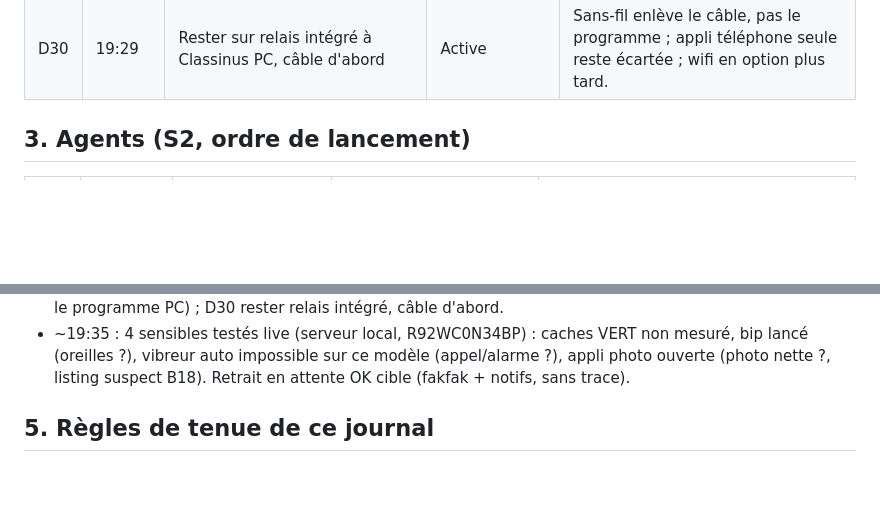
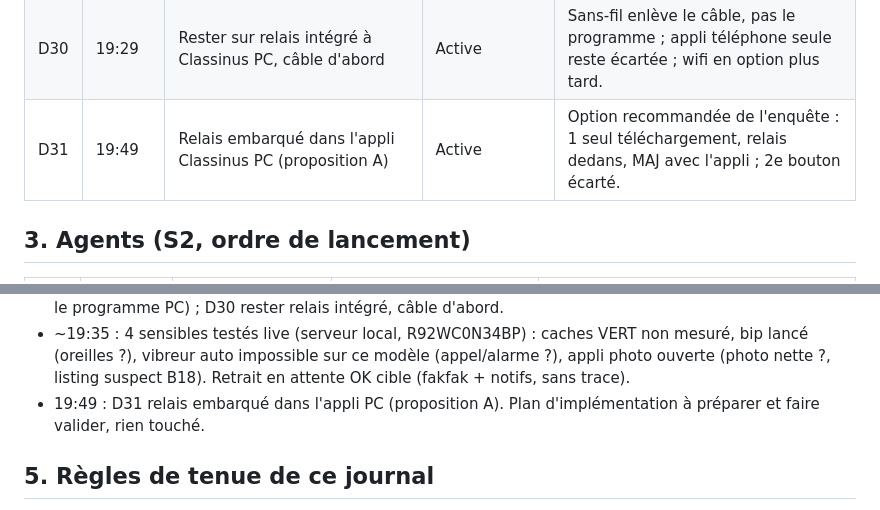
Before and after one commit to petitboura/class-tech, a Markdown page: docs/suivi/journal.md, 2 parts joined by grey strips. Rendered like a GitHub page; blank space fills up the shorter version.

Commit message:
Suivi : D31 relais embarqué appli PC

```diff
--- a/docs/suivi/journal.md
+++ b/docs/suivi/journal.md
@@ -59,6 +59,7 @@ en S2).
 | D28 | 11:01 | Relance Muse en --yolo (zéro demande) | Active | Approvals off inefficace (agents déjà lancés + sandbox B5 cassé) ; note reprise build-tmp/REPRISE-YOLO.md. |
 | D29 | 19:10 | Confirmer les 5 outils sensibles (validation live) | Active | Ordre explicite ; 4 testés live 19:35, retrait en attente OK cible. |
 | D30 | 19:29 | Rester sur relais intégré à Classinus PC, câble d'abord | Active | Sans-fil enlève le câble, pas le programme ; appli téléphone seule reste écartée ; wifi en option plus tard. |
+| D31 | 19:49 | Relais embarqué dans l'appli Classinus PC (proposition A) | Active | Option recommandée de l'enquête : 1 seul téléchargement, relais dedans, MAJ avec l'appli ; 2e bouton écarté. |
 
 ## 3. Agents (S2, ordre de lancement)
 
@@ -178,6 +179,8 @@ A) ; B/C S1 lancés jamais livrés (repris en A2/A3).
   impossible sur ce modèle (appel/alarme ?), appli photo ouverte
   (photo nette ?, listing suspect B18). Retrait en attente OK
   cible (fakfak + notifs, sans trace).
+- 19:49 : D31 relais embarqué dans l'appli PC (proposition A).
+  Plan d'implémentation à préparer et faire valider, rien touché.
 
 ## 5. Règles de tenue de ce journal
 
```
